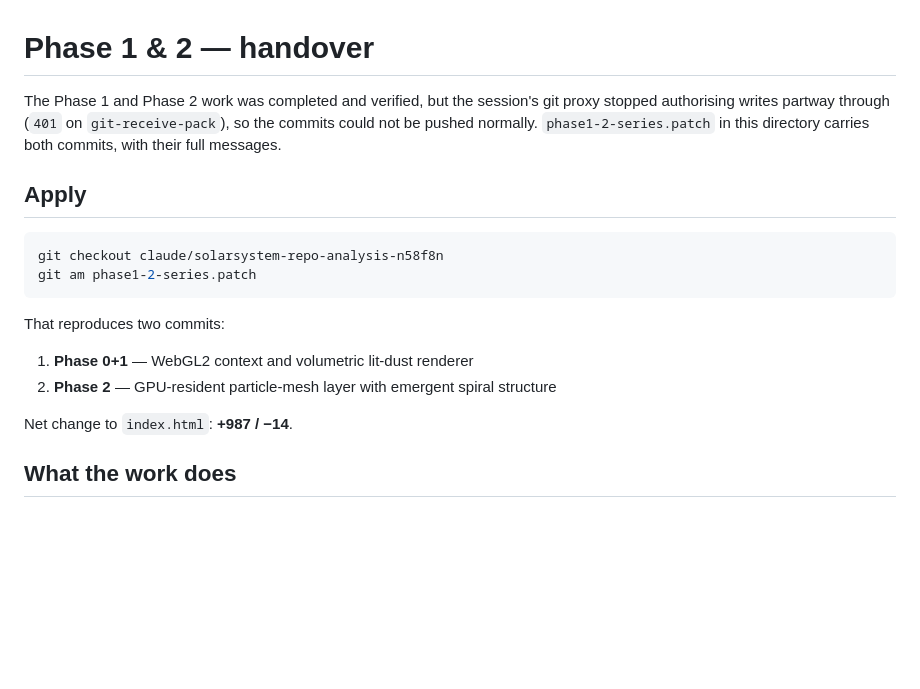
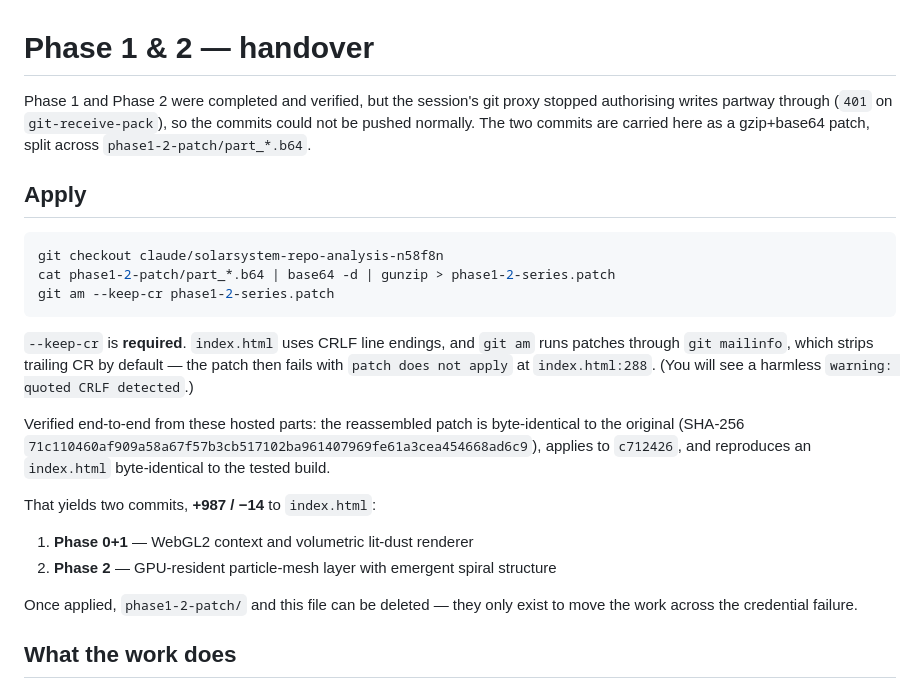
Before and after one commit to Momo2207/Solarsystem, a Markdown page: PHASE1-2-README.md, the part around the change. GitHub-like rendering; blank space fills up the shorter version.

Commit message:
Add verified apply instructions for the Phase 1+2 patch
Documents the reassembly command and the --keep-cr flag, which is required
because index.html is CRLF: git am's mailinfo step strips CR by default and
the patch then fails to apply. Verified end-to-end from the hosted parts.

````diff
--- a/PHASE1-2-README.md
+++ b/PHASE1-2-README.md
@@ -1,23 +1,35 @@
 # Phase 1 & 2 — handover
 
-The Phase 1 and Phase 2 work was completed and verified, but the session's git
-proxy stopped authorising writes partway through (`401` on `git-receive-pack`),
-so the commits could not be pushed normally. `phase1-2-series.patch` in this
-directory carries both commits, with their full messages.
+Phase 1 and Phase 2 were completed and verified, but the session's git proxy
+stopped authorising writes partway through (`401` on `git-receive-pack`), so the
+commits could not be pushed normally. The two commits are carried here as a
+gzip+base64 patch, split across `phase1-2-patch/part_*.b64`.
 
 ## Apply
 
 ```bash
 git checkout claude/solarsystem-repo-analysis-n58f8n
-git am phase1-2-series.patch
+cat phase1-2-patch/part_*.b64 | base64 -d | gunzip > phase1-2-series.patch
+git am --keep-cr phase1-2-series.patch
 ```
 
-That reproduces two commits:
+`--keep-cr` is **required**. `index.html` uses CRLF line endings, and `git am`
+runs patches through `git mailinfo`, which strips trailing CR by default — the
+patch then fails with `patch does not apply` at `index.html:288`. (You will see
+a harmless `warning: quoted CRLF detected`.)
+
+Verified end-to-end from these hosted parts: the reassembled patch is
+byte-identical to the original (SHA-256
+`71c110460af909a58a67f57b3cb517102ba961407969fe61a3cea454668ad6c9`), applies to
+`c712426`, and reproduces an `index.html` byte-identical to the tested build.
+
+That yields two commits, **+987 / −14** to `index.html`:
 
 1. **Phase 0+1** — WebGL2 context and volumetric lit-dust renderer
 2. **Phase 2** — GPU-resident particle-mesh layer with emergent spiral structure
 
-Net change to `index.html`: **+987 / −14**.
+Once applied, `phase1-2-patch/` and this file can be deleted — they only exist
+to move the work across the credential failure.
 
 ## What the work does
 
````
